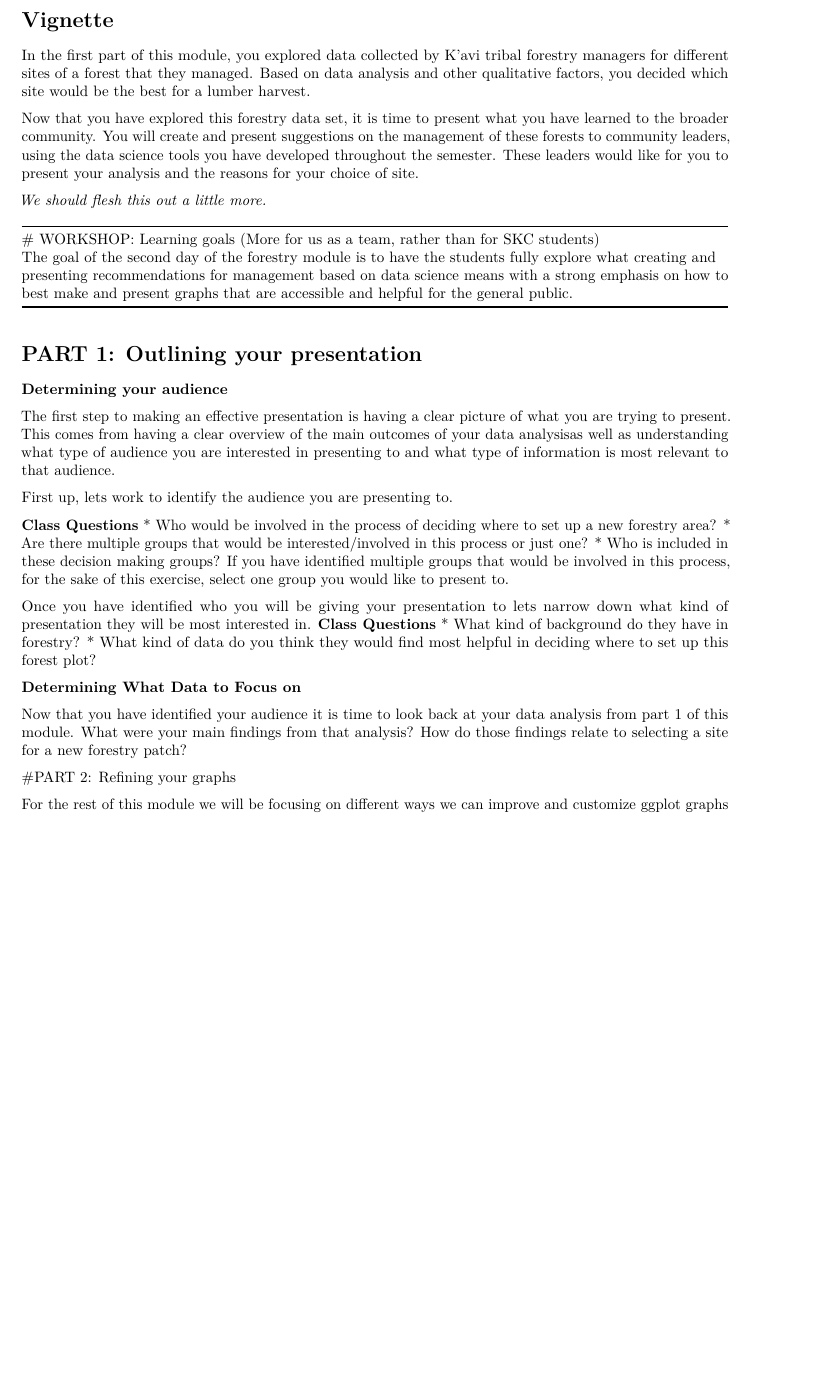
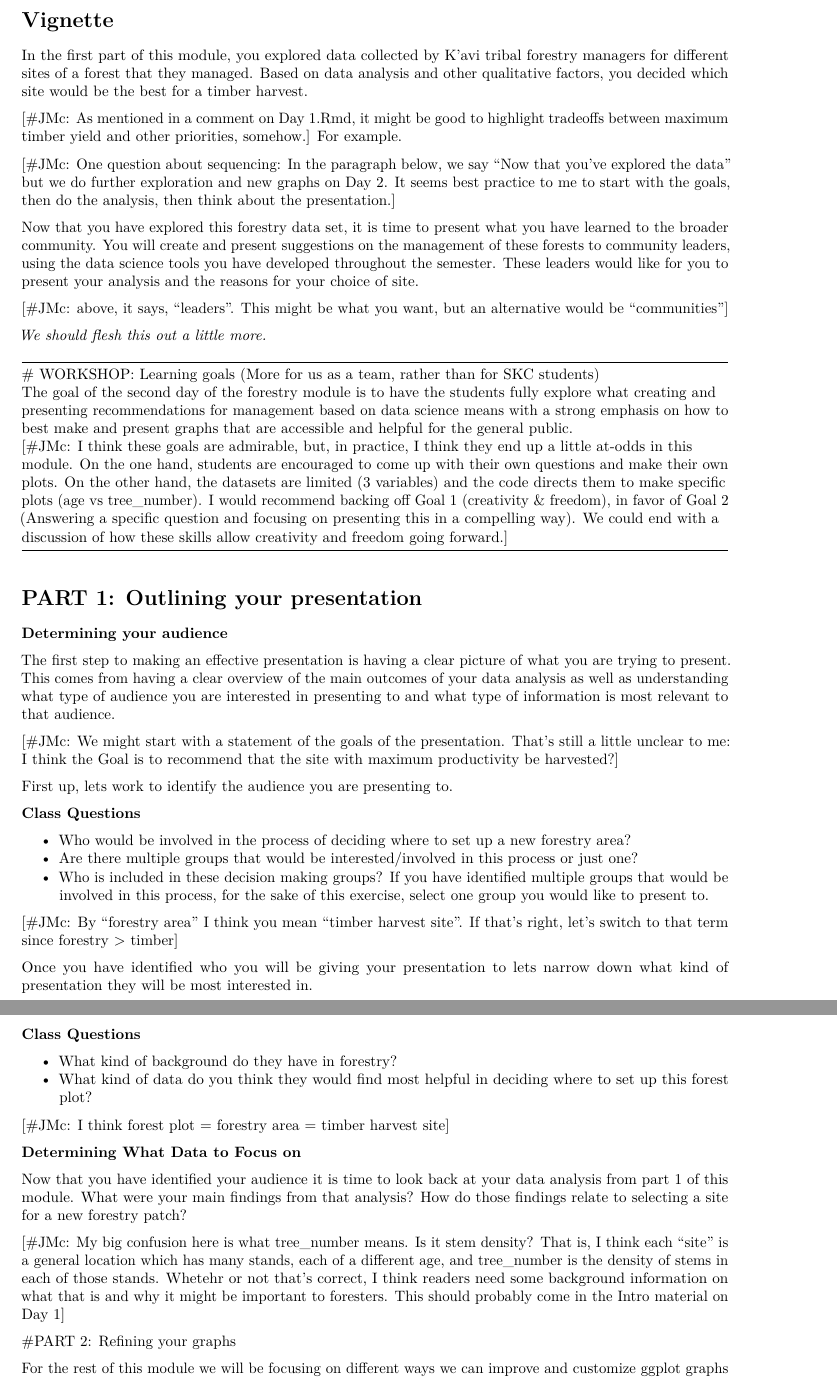
Before and after one commit to IndigenousEnvDataSci/EJ-DS, an R Markdown document (Mod4_Forestry/Forestry_Day2.Rmd): part of page 1 of 17 before the commit and two parts of pages 1 and 2 of 17 after it, the two joined at a grey line, cut so that both start at the same text, the shorter picture padded with empty space. Rendered offline with R 4.5, knitr and Pandoc, then LaTeX, with nearby package versions.

Commit message:
It's really good, guys. I made a few comments. Search for: #JMc
Big ones are:
(1) "tree_number" needs clarification
(2) Consider reordering to: Goals, basic analysis, consider audience, improve presentation.

```diff
--- a/Mod4_Forestry/Forestry_Day2.Rmd
+++ b/Mod4_Forestry/Forestry_Day2.Rmd
@@ -5,9 +5,16 @@ output:
 ---
 # Vignette
 
-In the first part of this module, you explored data collected by K'avi tribal forestry managers for different sites of a forest that they managed. Based on data analysis and other qualitative factors, you decided which site would be the best for a lumber harvest.
+In the first part of this module, you explored data collected by K'avi tribal forestry managers for different sites of a forest that they managed. Based on data analysis and other qualitative factors, you decided which site would be the best for a timber harvest.
+
+[#JMc: As mentioned in a comment on Day 1.Rmd, it might be good to highlight tradeoffs between maximum timber yield and other priorities, somehow.]
+[For example.](https://www.klcc.org/nature/2019-01-30/native-american-tribes-gaining-recognition-for-timber-and-forestry-practices)
+
+[#JMc: One question about sequencing: In the paragraph below, we say "Now that you've explored the data" but we do further exploration and new graphs on Day 2. It seems best practice to me to start with the goals, then do the analysis, then think about the presentation.]
 
 Now that you have explored this forestry data set, it is time to present what you have learned to the broader community. You will create and present suggestions on the management of these forests to community leaders, using the data science tools you have developed throughout the semester. These leaders would like for you to present your analysis and the reasons for your choice of site.
+
+[#JMc: above, it says, "leaders". This might be what you want, but an alternative would be "communities"]
 
 *We should flesh this out a little more.*
 
@@ -16,27 +23,38 @@ Now that you have explored this forestry data set, it is time to present what yo
 
 The goal of the second day of the forestry module is to have the students fully explore what creating and presenting recommendations for management based on data science means with a strong emphasis on how to best make and present graphs that are accessible and helpful for the general public.
 
+[#JMc: I think these goals are admirable, but, in practice, I think they end up a little at-odds in this module. On the one hand, students are encouraged to come up with their own questions and make their own plots. On the other hand, the datasets are limited (3 variables) and the code directs them to make specific plots (age vs tree_number). I would recommend backing off Goal 1 (creativity & freedom), in favor of Goal 2 (Answering a specific question and focusing on presenting this in a compelling way). We could end with a discussion of how these skills allow creativity and freedom going forward.]
 --------------------------------------------------------------------------------
 
 # PART 1: Outlining your presentation
 
 **Determining your audience**
 
-  The first step to making an effective presentation is having a clear picture of what you are trying to present. This comes from having a clear overview of the main outcomes of your data analysisas well as understanding what type of audience you are interested in presenting to and what type of information is most relevant to that audience.
+  The first step to making an effective presentation is having a clear picture of what you are trying to present. This comes from having a clear overview of the main outcomes of your data analysis as well as understanding what type of audience you are interested in presenting to and what type of information is most relevant to that audience.
+
+[#JMc: We might start with a statement of the goals of the presentation. That's still a little unclear to me: I think the Goal is to recommend that the site with maximum productivity be harvested?]
 
   First up, lets work to identify the audience you are presenting to.
 
   **Class Questions**
+
 * Who would be involved in the process of deciding where to set up a new forestry area?
 * Are there multiple groups that would be interested/involved in this process or just one?
 * Who is included in these decision making groups? If you have identified multiple groups that would be involved in this process, for the sake of this exercise, select one group you would like to present to.
 
+[#JMc: By "forestry area" I think you mean "timber harvest site". If that's right, let's switch to that term since forestry > timber]
+
   Once you have identified who you will be giving your presentation to lets narrow down what kind of presentation they will be most interested in.
+
   **Class Questions**
+
 * What kind of background do they have in forestry?
 * What kind of data do you think they would find most helpful in deciding where to set up this forest plot?
+
+[#JMc: I think forest plot = forestry area = timber harvest site]
 
 **Determining What Data to Focus on**
 
   Now that you have identified your audience it is time to look back at your data analysis from part 1 of this module. What were your main findings from that analysis? How do those findings relate to selecting a site for a new forestry patch?
 
+[#JMc: My big confusion here is what tree_number means. Is it stem density? That is, I think each "site" is a general location which has many stands, each of a different age, and tree_number is the density of stems in each of those stands. Whetehr or not that's correct, I think readers need some background information on what that is and why it might be important to foresters. This should probably come in the Intro material on Day 1]
```
Also changed, not shown: Mod4_Forestry/Forestry_Day2.Rmd (24 more changed lines).
